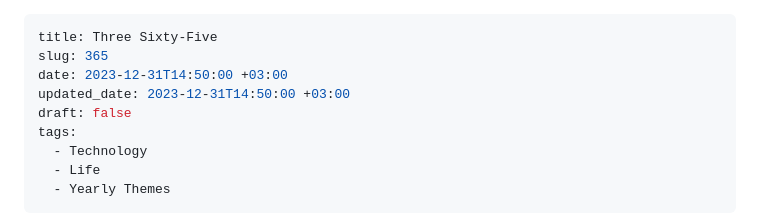
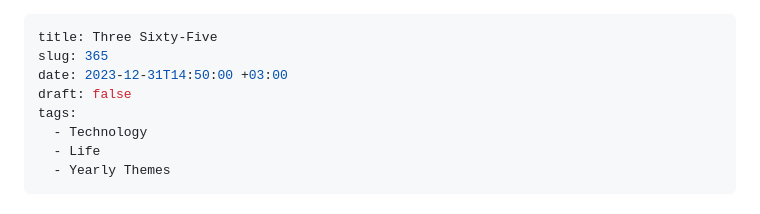
Before and after one commit to slunsford/seanlunsford.com, a Markdown page: src/posts/2023-12-31 365.md, the part around the change. GitHub-like rendering.

Commit message:
Remove updated date

```diff
--- a/src/posts/2023-12-31 365.md
+++ b/src/posts/2023-12-31 365.md
@@ -2,7 +2,6 @@
 title: Three Sixty-Five
 slug: 365
 date: 2023-12-31T14:50:00 +03:00
-updated_date: 2023-12-31T14:50:00 +03:00
 draft: false
 tags:
   - Technology
```
